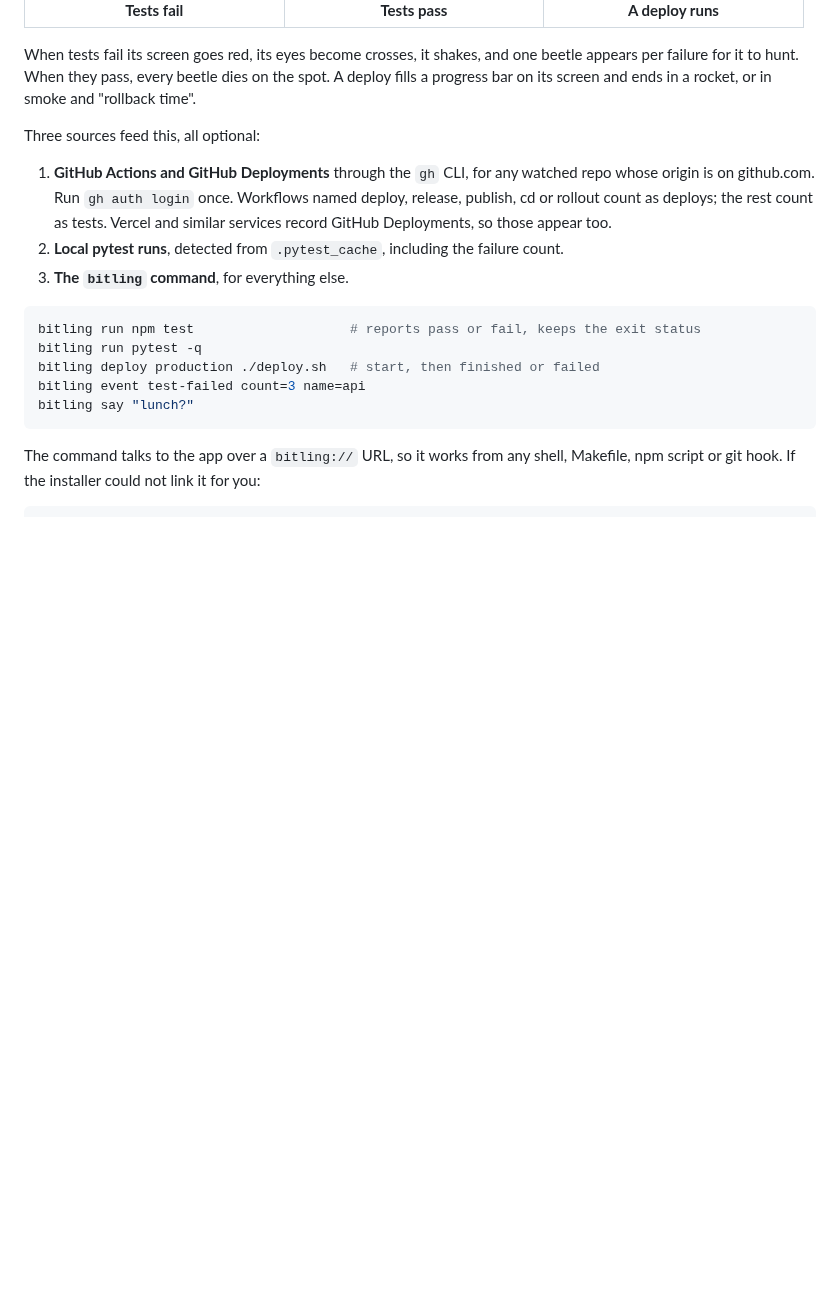
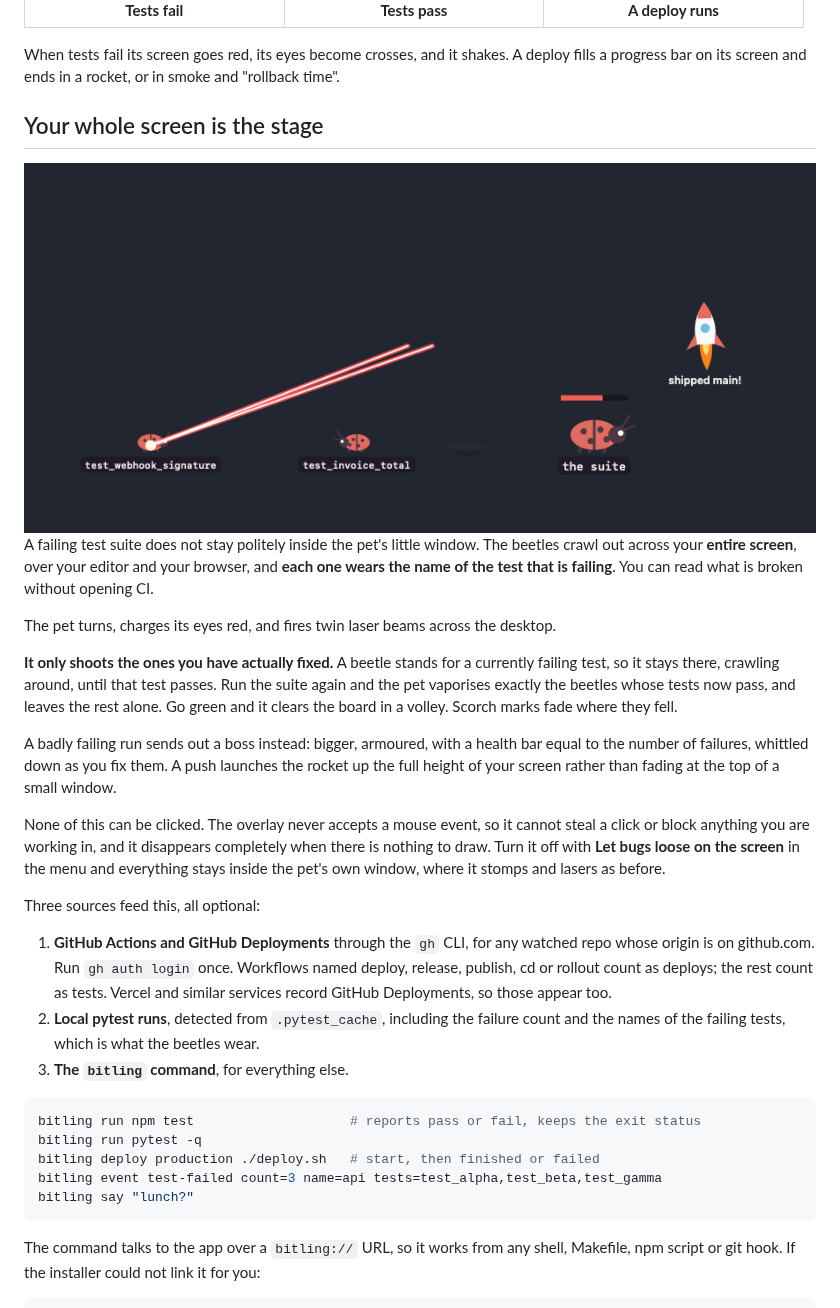
Before and after one commit to jadhavgaurav/bitling, a Markdown page: README.md, the part around the change. GitHub-like rendering; pictures changed too: docs/media/desktop-stage.png (added); blank space fills up the shorter version.

Commit message:
Let the swarm out onto the desktop: laser eyes, labelled beetles that die only when their test passes

````diff
--- a/README.md
+++ b/README.md
@@ -113,9 +113,34 @@ Disconnecting puts the setting back.
 </tr>
 </table>
 
-When tests fail its screen goes red, its eyes become crosses, it shakes, and one beetle
-appears per failure for it to hunt. When they pass, every beetle dies on the spot. A deploy
-fills a progress bar on its screen and ends in a rocket, or in smoke and "rollback time".
+When tests fail its screen goes red, its eyes become crosses, and it shakes. A deploy fills
+a progress bar on its screen and ends in a rocket, or in smoke and "rollback time".
+
+## Your whole screen is the stage
+
+<div align="center">
+<img src="docs/media/desktop-stage.png" width="820" alt="Beetles labelled with failing test names crawling across a desktop, twin red laser beams striking one of them, a boss beetle with a health bar, and a rocket climbing away">
+</div>
+
+A failing test suite does not stay politely inside the pet's little window. The beetles
+crawl out across your **entire screen**, over your editor and your browser, and **each one
+wears the name of the test that is failing**. You can read what is broken without opening CI.
+
+The pet turns, charges its eyes red, and fires twin laser beams across the desktop.
+
+**It only shoots the ones you have actually fixed.** A beetle stands for a currently failing
+test, so it stays there, crawling around, until that test passes. Run the suite again and the
+pet vaporises exactly the beetles whose tests now pass, and leaves the rest alone. Go green
+and it clears the board in a volley. Scorch marks fade where they fell.
+
+A badly failing run sends out a boss instead: bigger, armoured, with a health bar equal to the
+number of failures, whittled down as you fix them. A push launches the rocket up the full
+height of your screen rather than fading at the top of a small window.
+
+None of this can be clicked. The overlay never accepts a mouse event, so it cannot steal a
+click or block anything you are working in, and it disappears completely when there is
+nothing to draw. Turn it off with **Let bugs loose on the screen** in the menu and everything
+stays inside the pet's own window, where it stomps and lasers as before.
 
 Three sources feed this, all optional:
 
@@ -123,14 +148,15 @@ Three sources feed this, all optional:
    origin is on github.com. Run `gh auth login` once. Workflows named deploy, release,
    publish, cd or rollout count as deploys; the rest count as tests. Vercel and similar
    services record GitHub Deployments, so those appear too.
-2. **Local pytest runs**, detected from `.pytest_cache`, including the failure count.
+2. **Local pytest runs**, detected from `.pytest_cache`, including the failure count and the
+   names of the failing tests, which is what the beetles wear.
 3. **The `bitling` command**, for everything else.
 
 ```bash
 bitling run npm test                    # reports pass or fail, keeps the exit status
 bitling run pytest -q
 bitling deploy production ./deploy.sh   # start, then finished or failed
-bitling event test-failed count=3 name=api
+bitling event test-failed count=3 name=api tests=test_alpha,test_beta,test_gamma
 bitling say "lunch?"
 ```
 
````
Also changed, not shown: 10 other files.
